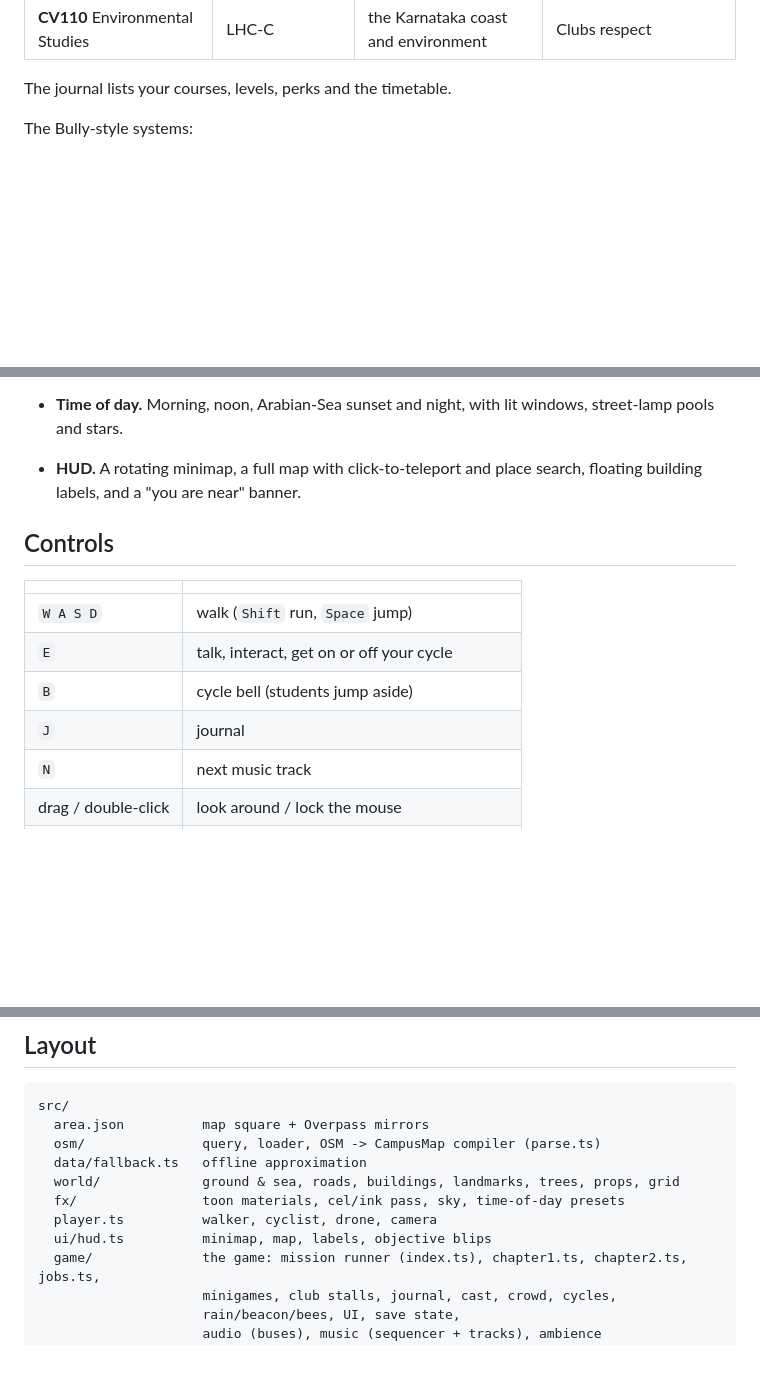
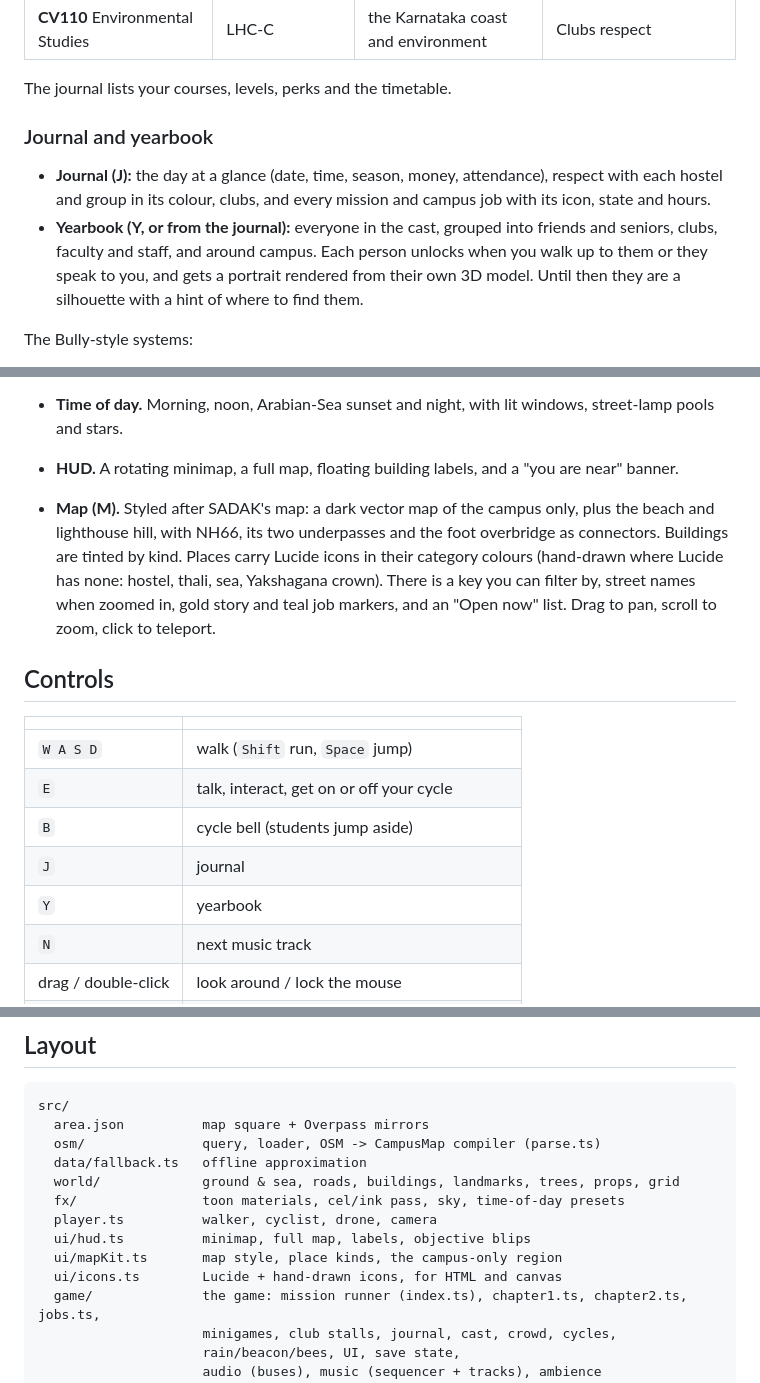
Before and after one commit to ahmedfahim21/NITK, a Markdown page: README.md, 3 parts joined by grey strips. Rendered like a GitHub page; blank space fills up the shorter version.

Commit message:
Docs: map, journal and yearbook
Co-Authored-By: Claude Opus 5.5 <noreply@anthropic.com>

```diff
--- a/README.md
+++ b/README.md
@@ -165,6 +165,11 @@ Your Semester I courses are NITK's real CSE plan. Turn up in the room when one i
 | **CV110** Environmental Studies | LHC-C | the Karnataka coast and environment | Clubs respect |
 
 The journal lists your courses, levels, perks and the timetable.
+
+### Journal and yearbook
+
+- **Journal (J):** the day at a glance (date, time, season, money, attendance), respect with each hostel and group in its colour, clubs, and every mission and campus job with its icon, state and hours.
+- **Yearbook (Y, or from the journal):** everyone in the cast, grouped into friends and seniors, clubs, faculty and staff, and around campus. Each person unlocks when you walk up to them or they speak to you, and gets a portrait rendered from their own 3D model. Until then they are a silhouette with a hint of where to find them.
 
 The Bully-style systems:
 
@@ -230,7 +235,8 @@ The research behind it (hostels, clubs, fests, lore) and the plan for later chap
 - **Vegetation.** Coconut palms, broadleaf canopy and casuarinas, scattered by land use. On campus: columnar Ashoka trees, rain-tree avenues arching over the roads, and bare laterite soil in their shade.
 - **Street furniture.** Black-and-white painted kerbs and white globe lamps on campus roads; compound walls with a laterite plinth, jali screen and pillars.
 - **Time of day.** Morning, noon, Arabian-Sea sunset and night, with lit windows, street-lamp pools and stars.
-- **HUD.** A rotating minimap, a full map with click-to-teleport and place search, floating building labels, and a "you are near" banner.
+- **HUD.** A rotating minimap, a full map, floating building labels, and a "you are near" banner.
+- **Map (M).** Styled after SADAK's map: a dark vector map of the campus only, plus the beach and lighthouse hill, with NH66, its two underpasses and the foot overbridge as connectors. Buildings are tinted by kind. Places carry Lucide icons in their category colours (hand-drawn where Lucide has none: hostel, thali, sea, Yakshagana crown). There is a key you can filter by, street names when zoomed in, gold story and teal job markers, and an "Open now" list. Drag to pan, scroll to zoom, click to teleport.
 
 ## Controls
 
@@ -240,6 +246,7 @@ The research behind it (hostels, clubs, fests, lore) and the plan for later chap
 | `E` | talk, interact, get on or off your cycle |
 | `B` | cycle bell (students jump aside) |
 | `J` | journal |
+| `Y` | yearbook |
 | `N` | next music track |
 | drag / double-click | look around / lock the mouse |
 | `←` `→` / wheel | turn / zoom |
@@ -260,7 +267,9 @@ src/
   world/             ground & sea, roads, buildings, landmarks, trees, props, grid
   fx/                toon materials, cel/ink pass, sky, time-of-day presets
   player.ts          walker, cyclist, drone, camera
-  ui/hud.ts          minimap, map, labels, objective blips
+  ui/hud.ts          minimap, full map, labels, objective blips
+  ui/mapKit.ts       map style, place kinds, the campus-only region
+  ui/icons.ts        Lucide + hand-drawn icons, for HTML and canvas
   game/              the game: mission runner (index.ts), chapter1.ts, chapter2.ts, jobs.ts,
                      minigames, club stalls, journal, cast, crowd, cycles,
                      rain/beacon/bees, UI, save state,
```
Also changed, not shown: other parts of README.md (+1 -1 lines).
